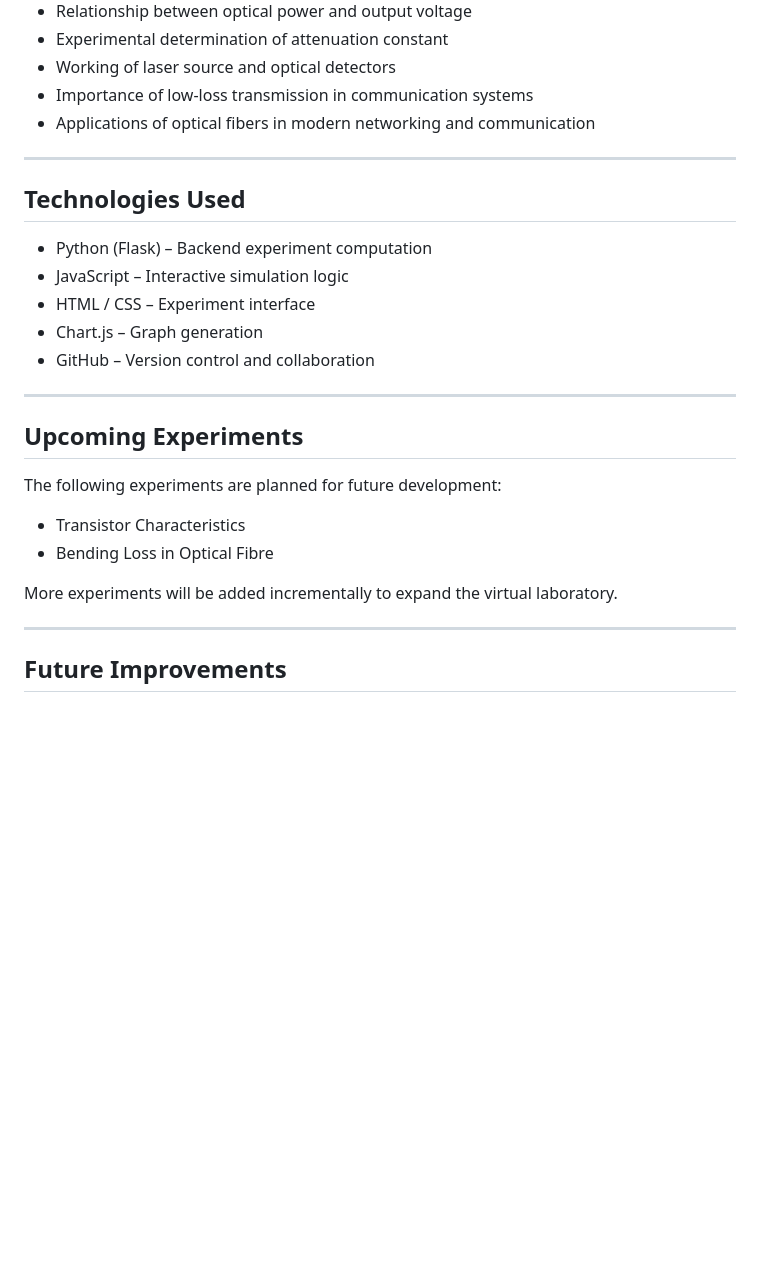
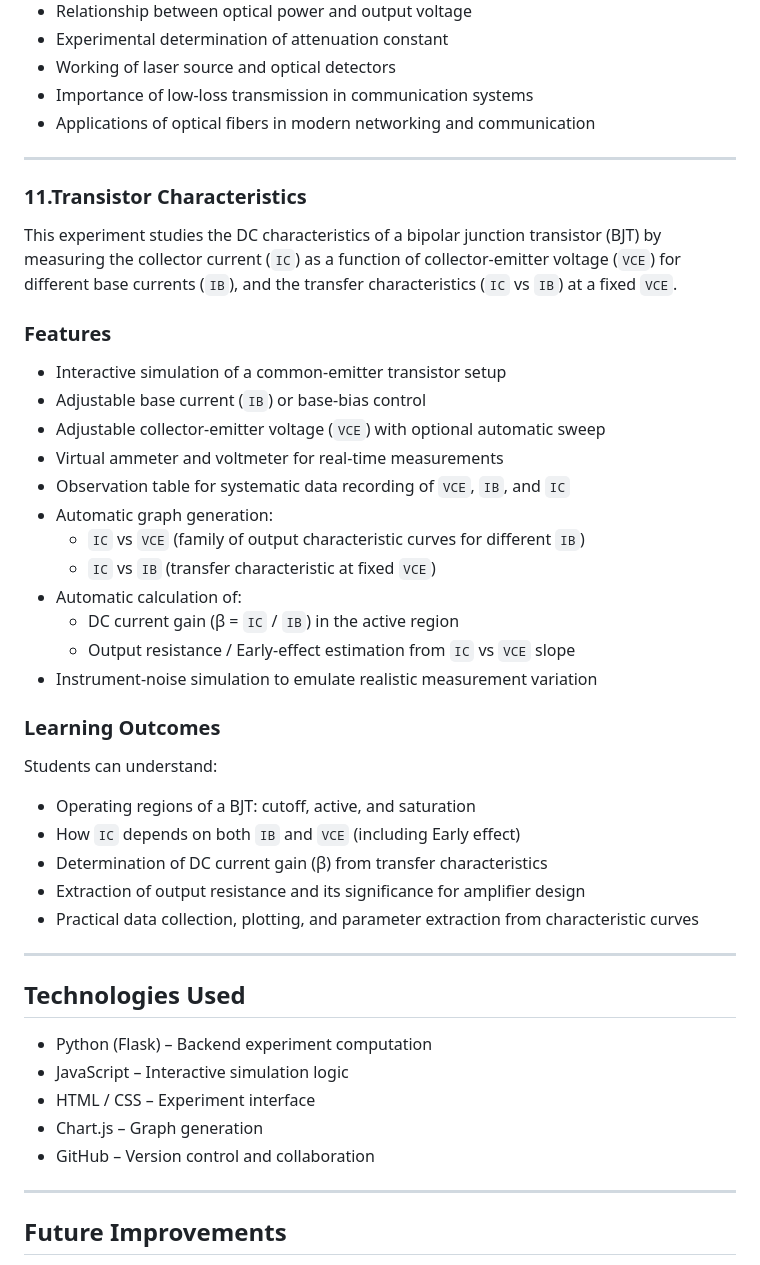
Before and after one commit to sushxnth17/virtual-physics-lab, a Markdown page: README.md, the part around the change. Rendered like a GitHub page; blank space fills up the shorter version.

Commit message:
Add README content for Transistor characteristics experiment

```diff
--- a/README.md
+++ b/README.md
@@ -316,6 +316,36 @@ Students can understand:
 
 ---
 
+### 11.Transistor Characteristics
+This experiment studies the DC characteristics of a bipolar junction transistor (BJT) by measuring the collector current (`IC`) as a function of collector-emitter voltage (`VCE`) for different base currents (`IB`), and the transfer characteristics (`IC` vs `IB`) at a fixed `VCE`.
+
+
+### Features
+- Interactive simulation of a common-emitter transistor setup
+- Adjustable base current (`IB`) or base-bias control
+- Adjustable collector-emitter voltage (`VCE`) with optional automatic sweep
+- Virtual ammeter and voltmeter for real-time measurements
+- Observation table for systematic data recording of `VCE`, `IB`, and `IC`
+- Automatic graph generation:
+  - `IC` vs `VCE` (family of output characteristic curves for different `IB`)
+  - `IC` vs `IB` (transfer characteristic at fixed `VCE`)
+- Automatic calculation of:
+  - DC current gain (β = `IC` / `IB`) in the active region
+  - Output resistance / Early-effect estimation from `IC` vs `VCE` slope
+- Instrument-noise simulation to emulate realistic measurement variation
+
+
+### Learning Outcomes
+Students can understand:
+- Operating regions of a BJT: cutoff, active, and saturation
+- How `IC` depends on both `IB` and `VCE` (including Early effect)
+- Determination of DC current gain (β) from transfer characteristics
+- Extraction of output resistance and its significance for amplifier design
+- Practical data collection, plotting, and parameter extraction from characteristic curves
+
+
+---
+
 
 ## Technologies Used
 
@@ -325,18 +355,9 @@ Students can understand:
 - Chart.js – Graph generation
 - GitHub – Version control and collaboration
 
+
 ---
 
-## Upcoming Experiments
-
-The following experiments are planned for future development:
-
-- Transistor Characteristics
-- Bending Loss in Optical Fibre
-
-More experiments will be added incrementally to expand the virtual laboratory.
-
----
 
 ## Future Improvements
 
```
